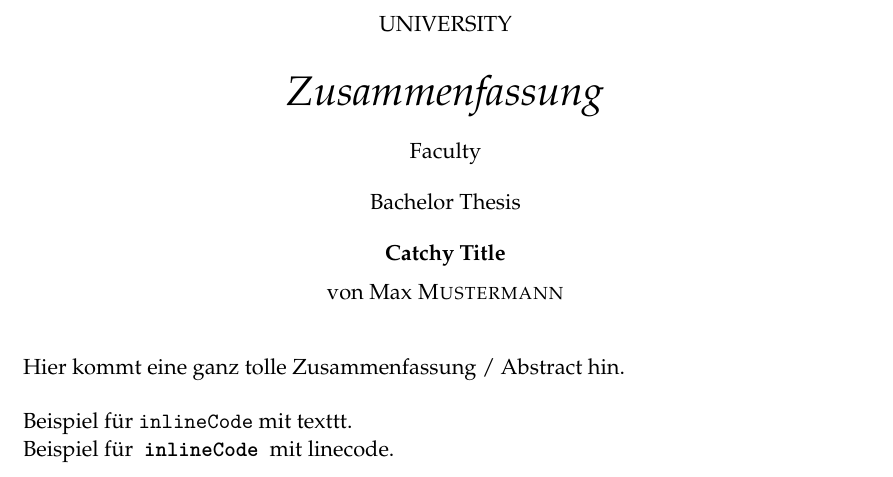
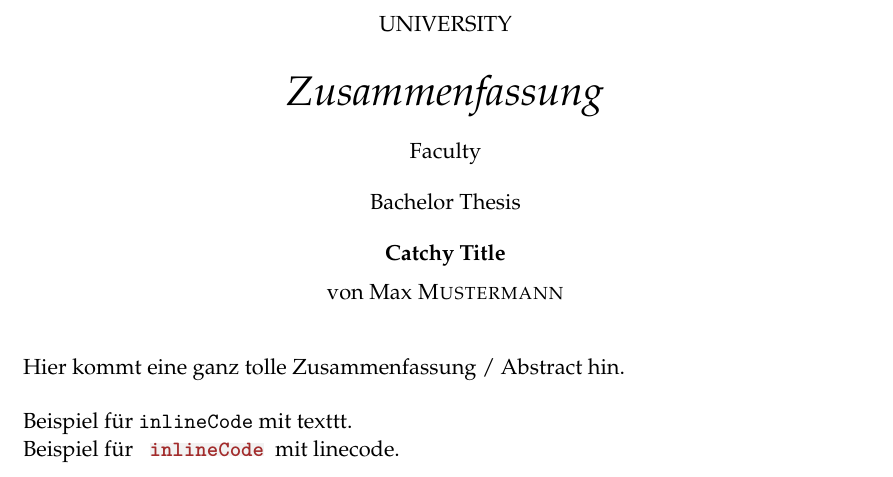
Before and after one commit to nilshoell/latex-template, a LaTeX thesis (main.tex): part of page 4 of 15, cut so that both start at the same text. Compiled offline with pdfLaTeX.

Commit message:
Added better inline code highlighting

```diff
--- a/main.tex
+++ b/main.tex
@@ -151,7 +152,8 @@
 
 % Better highlighting for inline code
 \newcommand{\linecode}[1]{
-  \textbf{\texttt{#1}}
+  \setlength{\fboxsep}{0pt}
+  \colorbox{lstbg}{\textcolor{lstStr}{\textbf{\texttt{#1}}}}
 }
 
 % Outputs 'Chapter X' (or translation) as a clickable link
```
Also changed, not shown: main.tex (1 more changed lines).
